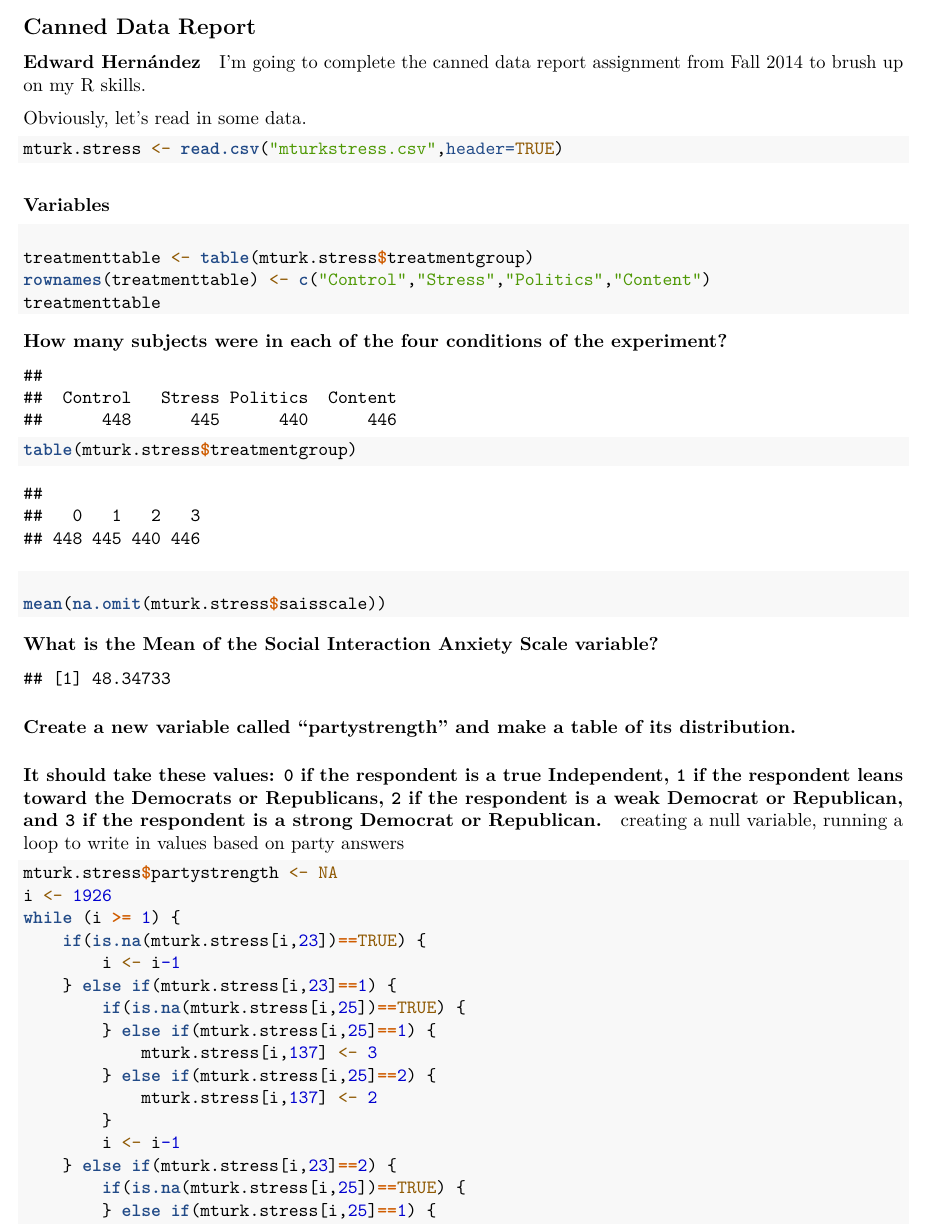
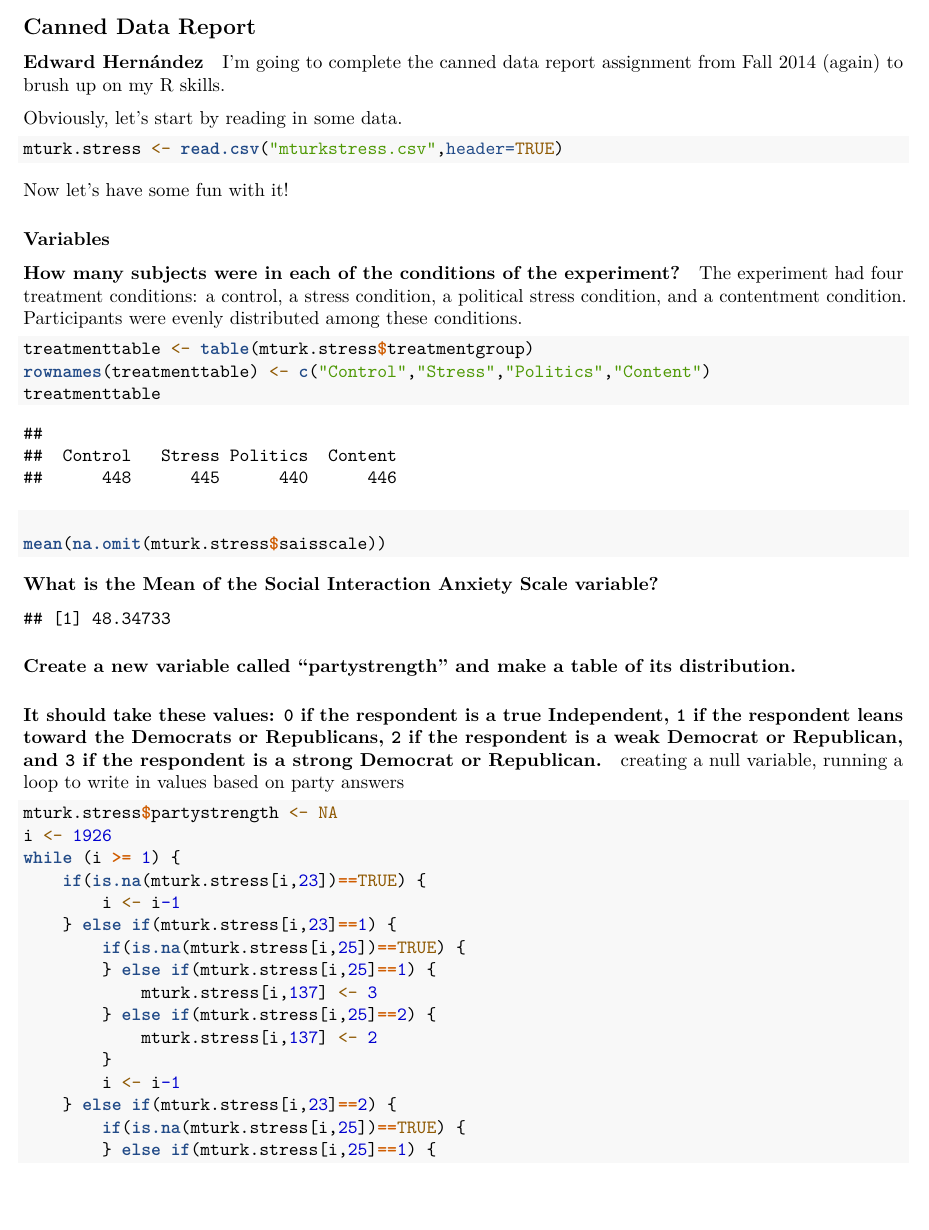
Before and after one commit to syntactician/R, an R Markdown document (SNaPP/Report/report.Rmd): part of page 1 of 6 before the commit and part of page 1 of 8 after it, cut so that both start at the same text, the shorter picture padded with empty space. Rendered offline with R 4.5, knitr and Pandoc, then LaTeX, with nearby package versions; both versions are drawn in the output format of the newer one.

Commit message:
updated formatting, and added the handout docx

````diff
--- a/SNaPP/Report/report.Rmd
+++ b/SNaPP/Report/report.Rmd
@@ -1,22 +4,24 @@
 ## Canned Data Report
 ##### Edward Hernández
-I'm going to complete the canned data report assignment from Fall 2014 to brush up on my R skills.
+I'm going to complete the canned data report assignment from Fall 2014 (again) to brush up on my R skills.
 
-Obviously, let's read in some data.
+Obviously, let's start by reading in some data.
 ```{r}
 mturk.stress <- read.csv("mturkstress.csv",header=TRUE)
 ```
 
+Now let's have some fun with it!
+
 ### Variables
 
-#### How many subjects were in each of the four conditions of the experiment?
+#### How many subjects were in each of the conditions of the experiment?
+
+The experiment had four treatment conditions: a control, a stress condition, a political stress condition, and a contentment condition. Participants were evenly distributed among these conditions.
 
 ```{r}
 treatmenttable <- table(mturk.stress$treatmentgroup)
 rownames(treatmenttable) <- c("Control","Stress","Politics","Content")
 treatmenttable
-
-table(mturk.stress$treatmentgroup)
 ```
 
 #### What is the Mean of the Social Interaction Anxiety Scale variable?
````
Also changed, not shown: SNaPP/Report/report.Rmd (4 more changed lines), 1 other file.
